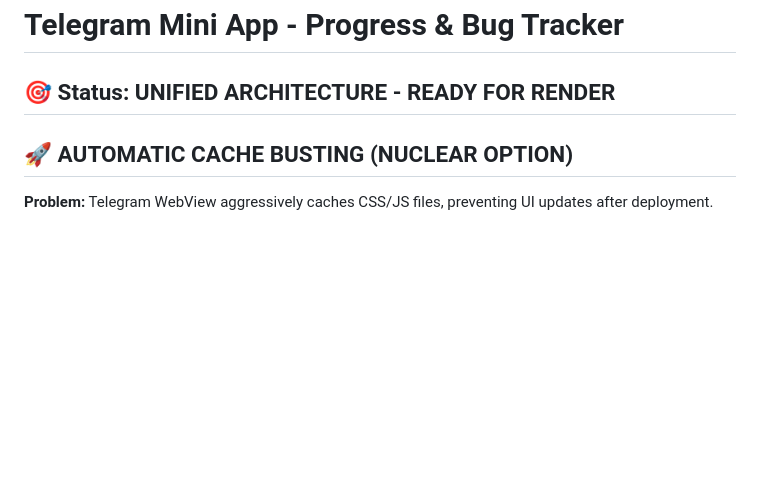
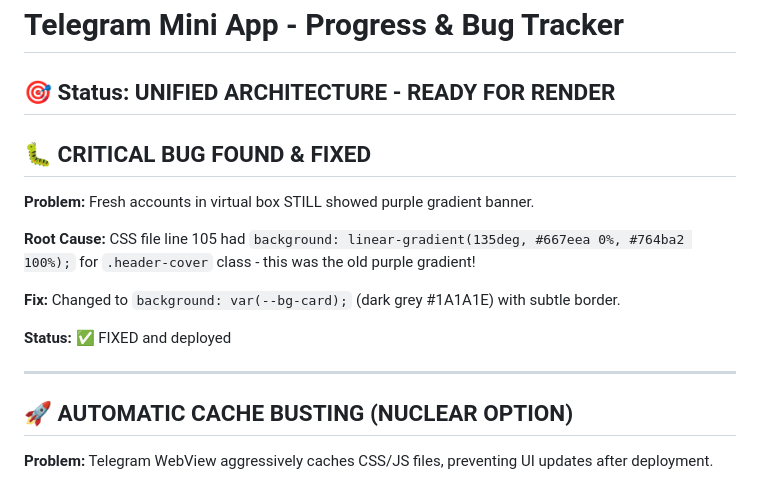
Before and after one commit to goblin987/curly-octo-garbanzo, a Markdown page: MINI_APP_TRACKER.md, the part around the change. Rendered like a GitHub page; blank space fills up the shorter version.

Commit message:
Document critical bug fix

```diff
--- a/MINI_APP_TRACKER.md
+++ b/MINI_APP_TRACKER.md
@@ -1,6 +1,18 @@
 # Telegram Mini App - Progress & Bug Tracker
 
 ## 🎯 Status: UNIFIED ARCHITECTURE - READY FOR RENDER
+
+## 🐛 CRITICAL BUG FOUND & FIXED
+
+**Problem:** Fresh accounts in virtual box STILL showed purple gradient banner.
+
+**Root Cause:** CSS file line 105 had `background: linear-gradient(135deg, #667eea 0%, #764ba2 100%);` for `.header-cover` class - this was the old purple gradient!
+
+**Fix:** Changed to `background: var(--bg-card);` (dark grey #1A1A1E) with subtle border.
+
+**Status:** ✅ FIXED and deployed
+
+---
 
 ## 🚀 AUTOMATIC CACHE BUSTING (NUCLEAR OPTION)
 
```
